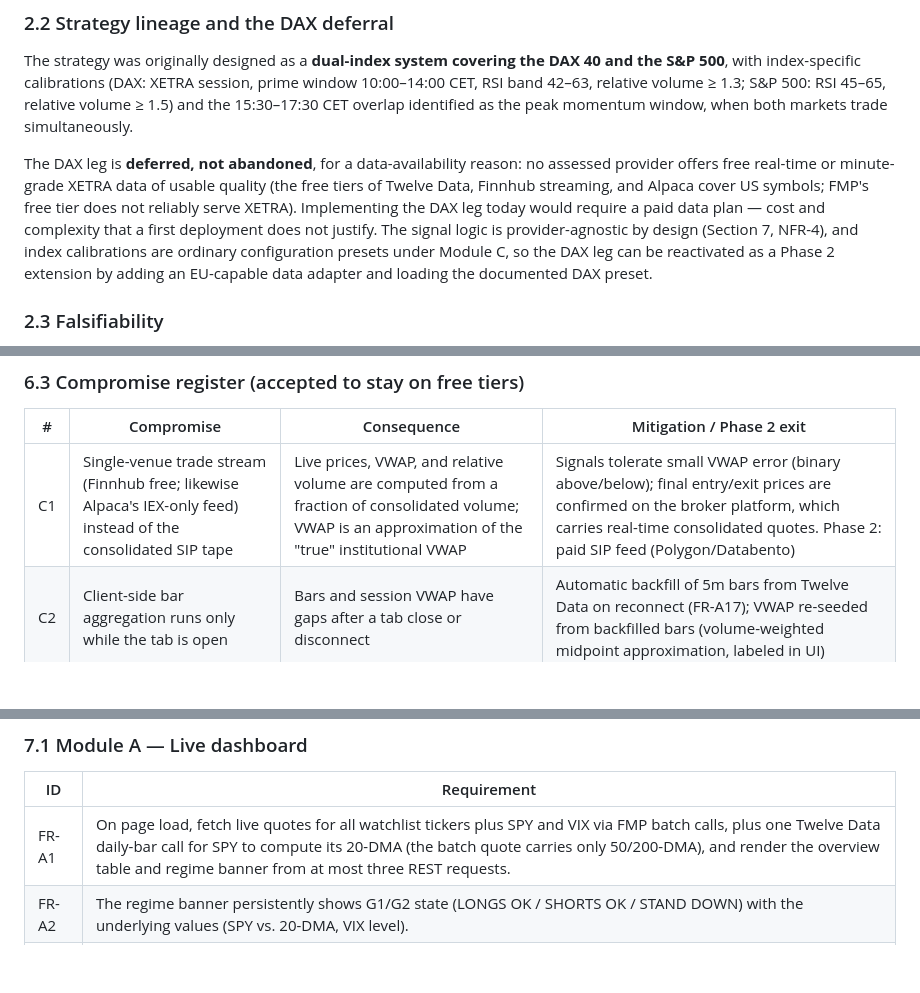
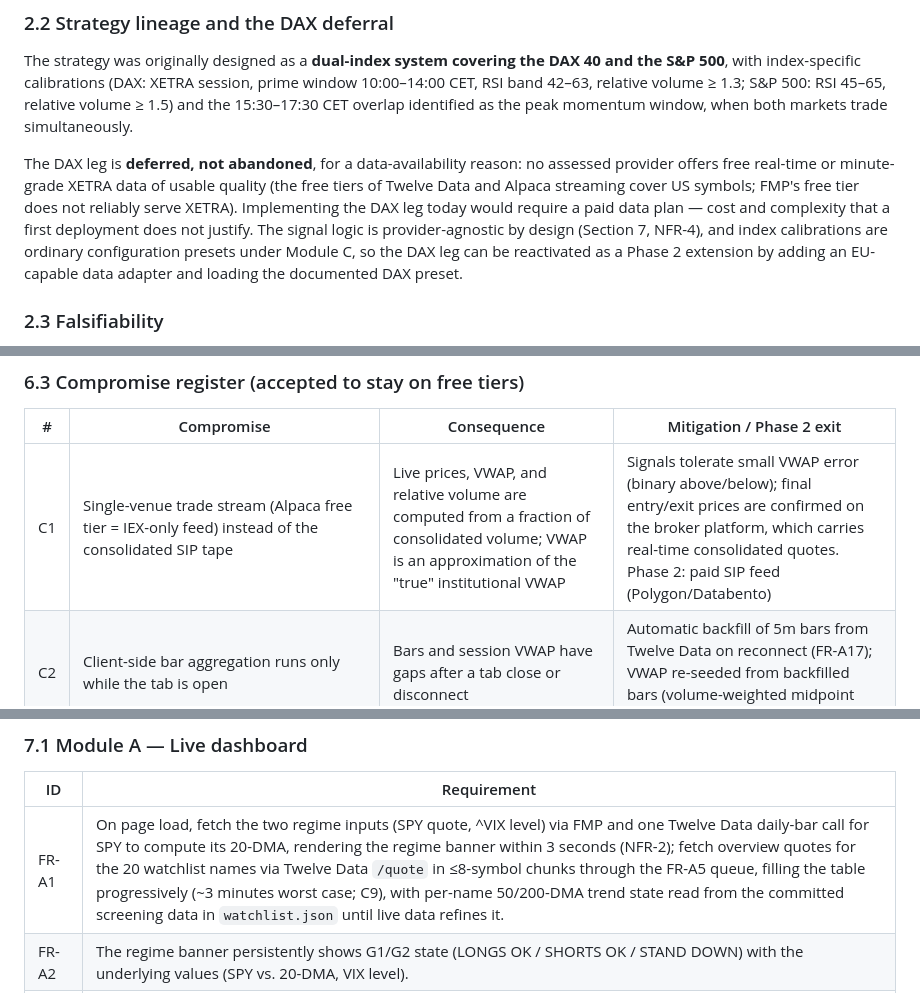
Before and after one commit to laqtoq/spa-momentum-funck, a Markdown page: docs/FRD.md, 3 parts joined by grey strips. Drawn GitHub-style; blank space fills up the shorter version.

```diff
--- a/docs/FRD.md
+++ b/docs/FRD.md
@@ -39,7 +39,7 @@ The economics rest on payoff asymmetry rather than predictive accuracy. Each pos
 
 The strategy was originally designed as a **dual-index system covering the DAX 40 and the S&P 500**, with index-specific calibrations (DAX: XETRA session, prime window 10:00–14:00 CET, RSI band 42–63, relative volume ≥ 1.3; S&P 500: RSI 45–65, relative volume ≥ 1.5) and the 15:30–17:30 CET overlap identified as the peak momentum window, when both markets trade simultaneously.
 
-The DAX leg is **deferred, not abandoned**, for a data-availability reason: no assessed provider offers free real-time or minute-grade XETRA data of usable quality (the free tiers of Twelve Data, Finnhub streaming, and Alpaca cover US symbols; FMP's free tier does not reliably serve XETRA). Implementing the DAX leg today would require a paid data plan — cost and complexity that a first deployment does not justify. The signal logic is provider-agnostic by design (Section 7, NFR-4), and index calibrations are ordinary configuration presets under Module C, so the DAX leg can be reactivated as a Phase 2 extension by adding an EU-capable data adapter and loading the documented DAX preset.
+The DAX leg is **deferred, not abandoned**, for a data-availability reason: no assessed provider offers free real-time or minute-grade XETRA data of usable quality (the free tiers of Twelve Data and Alpaca streaming cover US symbols; FMP's free tier does not reliably serve XETRA). Implementing the DAX leg today would require a paid data plan — cost and complexity that a first deployment does not justify. The signal logic is provider-agnostic by design (Section 7, NFR-4), and index calibrations are ordinary configuration presets under Module C, so the DAX leg can be reactivated as a Phase 2 extension by adding an EU-capable data adapter and loading the documented DAX preset.
 
 ### 2.3 Falsifiability
 
@@ -258,7 +258,7 @@ API keys are entered at run time in form fields and are never committed to the r
 
 | # | Compromise | Consequence | Mitigation / Phase 2 exit |
 |---|---|---|---|
-| C1 | Single-venue trade stream (Finnhub free; likewise Alpaca's IEX-only feed) instead of the consolidated SIP tape | Live prices, VWAP, and relative volume are computed from a fraction of consolidated volume; VWAP is an approximation of the "true" institutional VWAP | Signals tolerate small VWAP error (binary above/below); final entry/exit prices are confirmed on the broker platform, which carries real-time consolidated quotes. Phase 2: paid SIP feed (Polygon/Databento) |
+| C1 | Single-venue trade stream (Alpaca free tier = IEX-only feed) instead of the consolidated SIP tape | Live prices, VWAP, and relative volume are computed from a fraction of consolidated volume; VWAP is an approximation of the "true" institutional VWAP | Signals tolerate small VWAP error (binary above/below); final entry/exit prices are confirmed on the broker platform, which carries real-time consolidated quotes. Phase 2: paid SIP feed (Polygon/Databento) |
 | C2 | Client-side bar aggregation runs only while the tab is open | Bars and session VWAP have gaps after a tab close or disconnect | Automatic backfill of 5m bars from Twelve Data on reconnect (FR-A17); VWAP re-seeded from backfilled bars (volume-weighted midpoint approximation, labeled in UI) |
 | C3 | Twelve Data 800 credits/day | Caps refresh cadence: structure bars refreshed hourly, baselines seeded once daily; ad-hoc drill-downs and simulator runs share the remainder | Throttle queue with visible budget meter (FR-A5); Layer 1 carries the real-time load, so REST cadence is genuinely sufficient |
 | C4 | FMP free-tier quotes may be delayed | Overview table and regime inputs are minutes-stale | Overview and gates tolerate minutes of staleness by design; nothing entry-critical reads Layer 3 prices; live prices always come from Layer 1 |
@@ -277,7 +278,7 @@ The application extends the course Vite template (Repo 3): static SPA, no backen
 
 | ID | Requirement |
 |---|---|
-| FR-A1 | On page load, fetch live quotes for all watchlist tickers plus SPY and VIX via FMP batch calls, plus one Twelve Data daily-bar call for SPY to compute its 20-DMA (the batch quote carries only 50/200-DMA), and render the overview table and regime banner from at most three REST requests. |
+| FR-A1 | On page load, fetch the two regime inputs (SPY quote, ^VIX level) via FMP and one Twelve Data daily-bar call for SPY to compute its 20-DMA, rendering the regime banner within 3 seconds (NFR-2); fetch overview quotes for the 20 watchlist names via Twelve Data `/quote` in ≤8-symbol chunks through the FR-A5 queue, filling the table progressively (~3 minutes worst case; C9), with per-name 50/200-DMA trend state read from the committed screening data in `watchlist.json` until live data refines it. |
 | FR-A2 | The regime banner persistently shows G1/G2 state (LONGS OK / SHORTS OK / STAND DOWN) with the underlying values (SPY vs. 20-DMA, VIX level). |
 | FR-A3 | The overview table shows, per name: ticker, live price (Layer 1, falling back to Layer 3 with a staleness label), day change %, volume vs. average, 50/200-DMA trend state, directional bias tag, correlation-cluster ID, beta, earnings-date proximity badge, pause state, an IN-BOOK badge when the name has an open position, and setup state (IDLE / ARMED / LONG / SHORT). |
 | FR-A4 | Selecting a ticker triggers a drill-down: structure criteria (E1, E4, E5) computed from Twelve Data 1h bars; trigger criteria (E2, E3, E8) computed from client-side 5m bars, live VWAP, and the live price; every enabled criterion rendered individually as pass/fail with its computed value and timeframe; ADX(14) displayed as context, not gated on. Module A always evaluates the locked baseline configuration (Section 4.7). |
```
Also changed, not shown: other parts of docs/FRD.md (+13 -12 lines).
